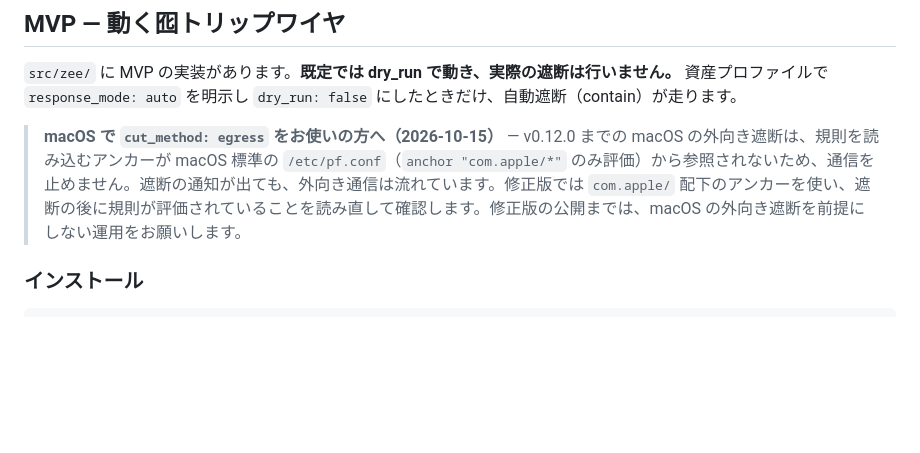
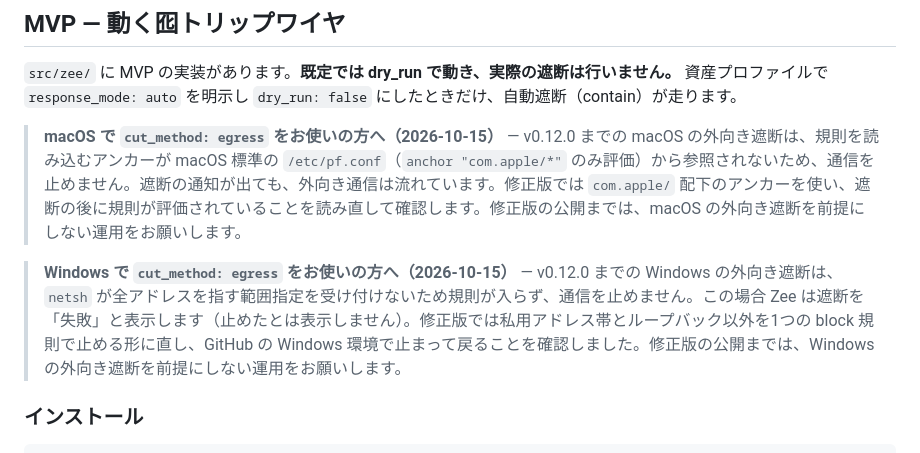
Before and after one commit to KAMANOI/zee, a Markdown page: README.md, the part around the change. GitHub-like rendering; blank space fills up the shorter version.

Commit message:
docs: disclose known defect — Windows egress cut never installs its rule (netsh rejects the range); reported as failed
Co-Authored-By: Claude Opus 5.5 (1M context) <noreply@anthropic.com>

```diff
--- a/README.md
+++ b/README.md
@@ -112,6 +112,8 @@ zee gate audit
 `src/zee/` に MVP の実装があります。**既定では dry_run で動き、実際の遮断は行いません。** 資産プロファイルで `response_mode: auto` を明示し `dry_run: false` にしたときだけ、自動遮断（contain）が走ります。
 
 > **macOS で `cut_method: egress` をお使いの方へ（2026-10-15）** — v0.12.0 までの macOS の外向き遮断は、規則を読み込むアンカーが macOS 標準の `/etc/pf.conf`（`anchor "com.apple/*"` のみ評価）から参照されないため、通信を止めません。遮断の通知が出ても、外向き通信は流れています。修正版では `com.apple/` 配下のアンカーを使い、遮断の後に規則が評価されていることを読み直して確認します。修正版の公開までは、macOS の外向き遮断を前提にしない運用をお願いします。
+
+> **Windows で `cut_method: egress` をお使いの方へ（2026-10-15）** — v0.12.0 までの Windows の外向き遮断は、`netsh` が全アドレスを指す範囲指定を受け付けないため規則が入らず、通信を止めません。この場合 Zee は遮断を「失敗」と表示します（止めたとは表示しません）。修正版では私用アドレス帯とループバック以外を1つの block 規則で止める形に直し、GitHub の Windows 環境で止まって戻ることを確認しました。修正版の公開までは、Windows の外向き遮断を前提にしない運用をお願いします。
 
 ### インストール
 
```
Also changed, not shown: README.en.md (+2 -0 lines).
